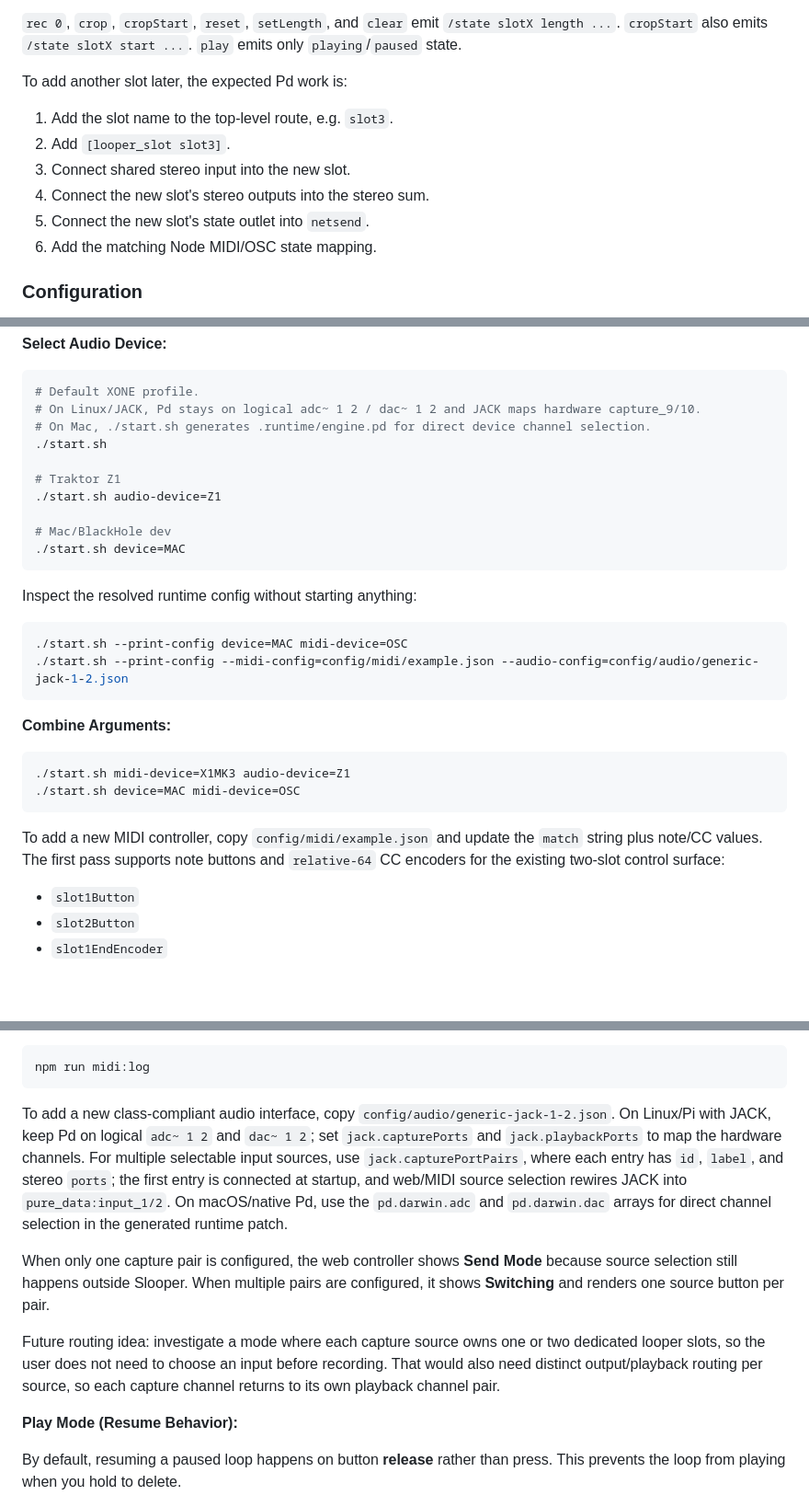
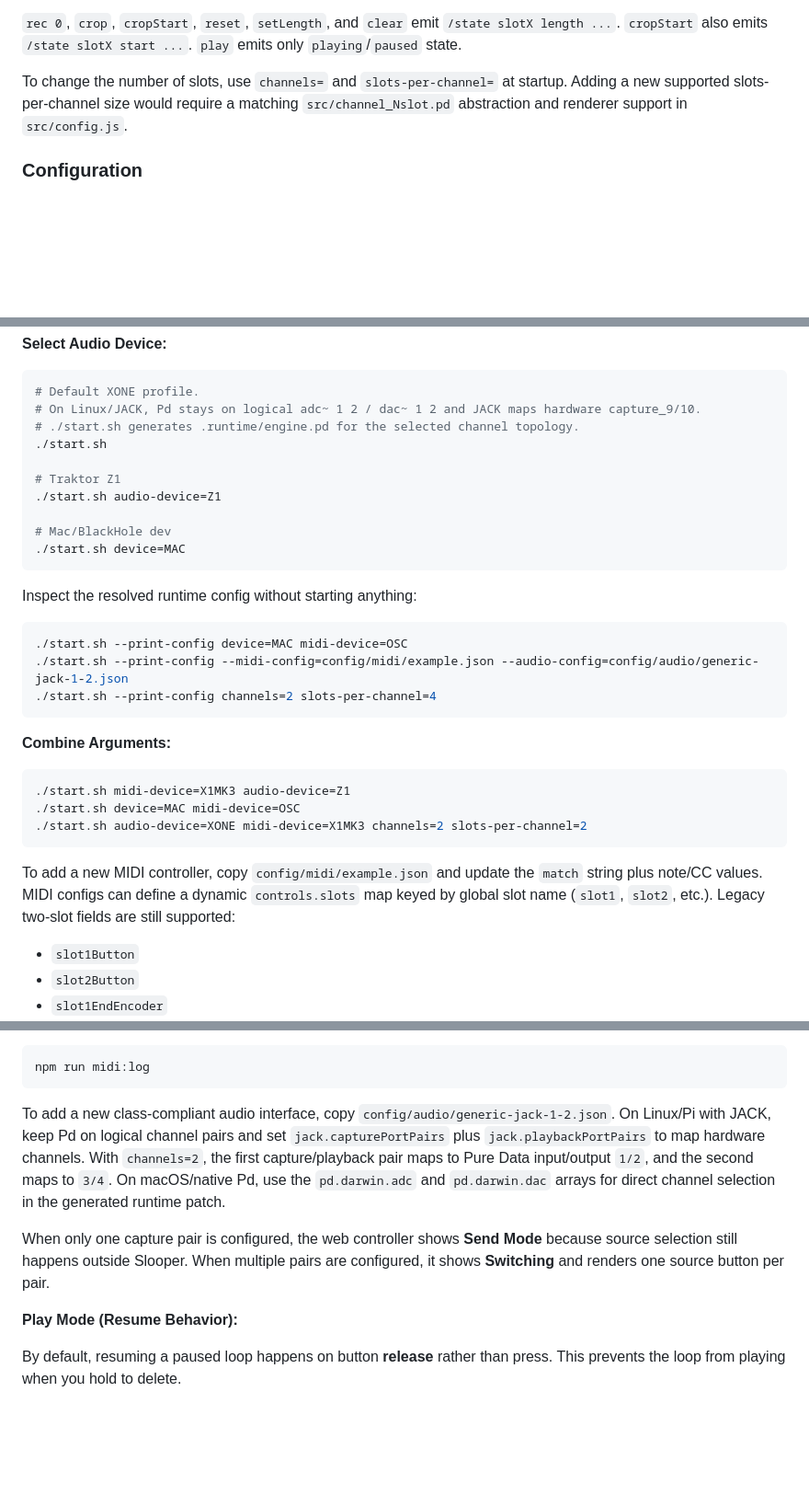
Before and after one commit to kenese/slooper, a Markdown page: README.md, 3 parts joined by grey strips. Shown at 92% size. GitHub-like rendering; blank space fills up the shorter version.

````diff
--- a/README.md
+++ b/README.md
@@ -211,14 +227,7 @@ Length handling inside `looper_slot.pd` has four separate memories:
 
 `rec 0`, `crop`, `cropStart`, `reset`, `setLength`, and `clear` emit `/state slotX length ...`. `cropStart` also emits `/state slotX start ...`. `play` emits only `playing`/`paused` state.
 
-To add another slot later, the expected Pd work is:
-
-1. Add the slot name to the top-level route, e.g. `slot3`.
-2. Add `[looper_slot slot3]`.
-3. Connect shared stereo input into the new slot.
-4. Connect the new slot's stereo outputs into the stereo sum.
-5. Connect the new slot's state outlet into `netsend`.
-6. Add the matching Node MIDI/OSC state mapping.
+To change the number of slots, use `channels=` and `slots-per-channel=` at startup. Adding a new supported slots-per-channel size would require a matching `src/channel_Nslot.pd` abstraction and renderer support in `src/config.js`.
 
 ### Configuration
 
@@ -267,7 +276,7 @@ The older aliases still work and resolve to the bundled JSON files:
 ```bash
 # Default XONE profile.
 # On Linux/JACK, Pd stays on logical adc~ 1 2 / dac~ 1 2 and JACK maps hardware capture_9/10.
-# On Mac, ./start.sh generates .runtime/engine.pd for direct device channel selection.
+# ./start.sh generates .runtime/engine.pd for the selected channel topology.
 ./start.sh
 
 # Traktor Z1
@@ -282,15 +291,17 @@ Inspect the resolved runtime config without starting anything:
 ```bash
 ./start.sh --print-config device=MAC midi-device=OSC
 ./start.sh --print-config --midi-config=config/midi/example.json --audio-config=config/audio/generic-jack-1-2.json
+./start.sh --print-config channels=2 slots-per-channel=4
 ```
 
 **Combine Arguments:**
 ```bash
 ./start.sh midi-device=X1MK3 audio-device=Z1
 ./start.sh device=MAC midi-device=OSC
+./start.sh audio-device=XONE midi-device=X1MK3 channels=2 slots-per-channel=2
 ```
 
-To add a new MIDI controller, copy `config/midi/example.json` and update the `match` string plus note/CC values. The first pass supports note buttons and `relative-64` CC encoders for the existing two-slot control surface:
+To add a new MIDI controller, copy `config/midi/example.json` and update the `match` string plus note/CC values. MIDI configs can define a dynamic `controls.slots` map keyed by global slot name (`slot1`, `slot2`, etc.). Legacy two-slot fields are still supported:
 
 - `slot1Button`
 - `slot2Button`
@@ -313,11 +324,9 @@ Use the MIDI logger to discover values:
 npm run midi:log
 ```
 
-To add a new class-compliant audio interface, copy `config/audio/generic-jack-1-2.json`. On Linux/Pi with JACK, keep Pd on logical `adc~ 1 2` and `dac~ 1 2`; set `jack.capturePorts` and `jack.playbackPorts` to map the hardware channels. For multiple selectable input sources, use `jack.capturePortPairs`, where each entry has `id`, `label`, and stereo `ports`; the first entry is connected at startup, and web/MIDI source selection rewires JACK into `pure_data:input_1/2`. On macOS/native Pd, use the `pd.darwin.adc` and `pd.darwin.dac` arrays for direct channel selection in the generated runtime patch.
+To add a new class-compliant audio interface, copy `config/audio/generic-jack-1-2.json`. On Linux/Pi with JACK, keep Pd on logical channel pairs and set `jack.capturePortPairs` plus `jack.playbackPortPairs` to map hardware channels. With `channels=2`, the first capture/playback pair maps to Pure Data input/output `1/2`, and the second maps to `3/4`. On macOS/native Pd, use the `pd.darwin.adc` and `pd.darwin.dac` arrays for direct channel selection in the generated runtime patch.
 
 When only one capture pair is configured, the web controller shows **Send Mode** because source selection still happens outside Slooper. When multiple pairs are configured, it shows **Switching** and renders one source button per pair.
-
-Future routing idea: investigate a mode where each capture source owns one or two dedicated looper slots, so the user does not need to choose an input before recording. That would also need distinct output/playback routing per source, so each capture channel returns to its own playback channel pair.
 
 **Play Mode (Resume Behavior):**
 
````
Also changed, not shown: other parts of README.md (+30 -14 lines), AGENTS.md (+57 -33 lines), 1 other file.
